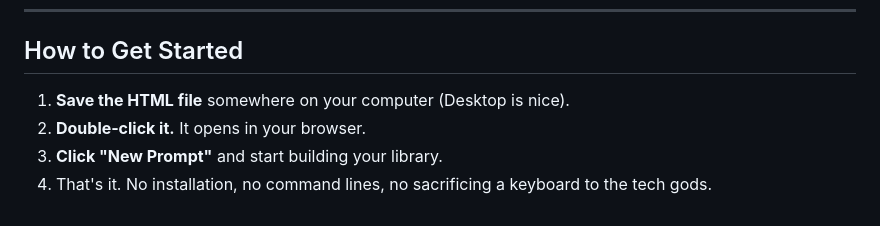
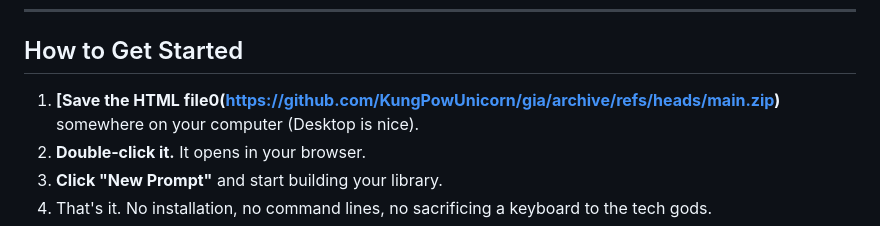
Before and after one commit to KungPowUnicorn/gia, a Markdown page: README.md, the part around the change. Rendered like a GitHub page.

```diff
--- a/README.md
+++ b/README.md
@@ -85,7 +85,7 @@ Because mouse-clicking is so 2005:
 
 ## How to Get Started
 
-1. **Save the HTML file** somewhere on your computer (Desktop is nice).
+1. **[Save the HTML file0(https://github.com/KungPowUnicorn/gia/archive/refs/heads/main.zip)** somewhere on your computer (Desktop is nice).
 2. **Double‑click it.** It opens in your browser.
 3. **Click "New Prompt"** and start building your library.
 4. That's it. No installation, no command lines, no sacrificing a keyboard to the tech gods.
```
